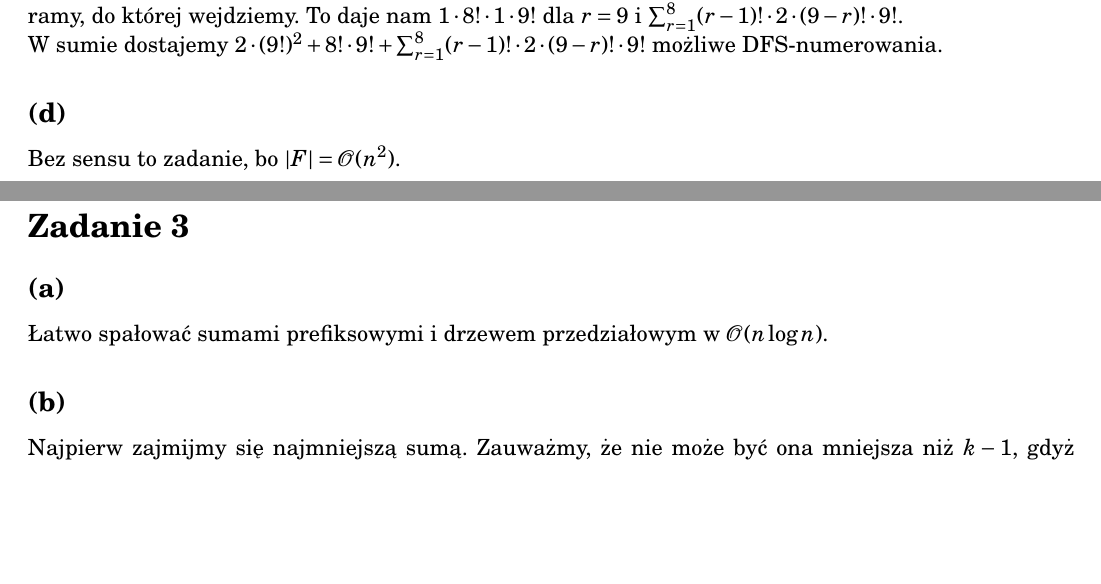
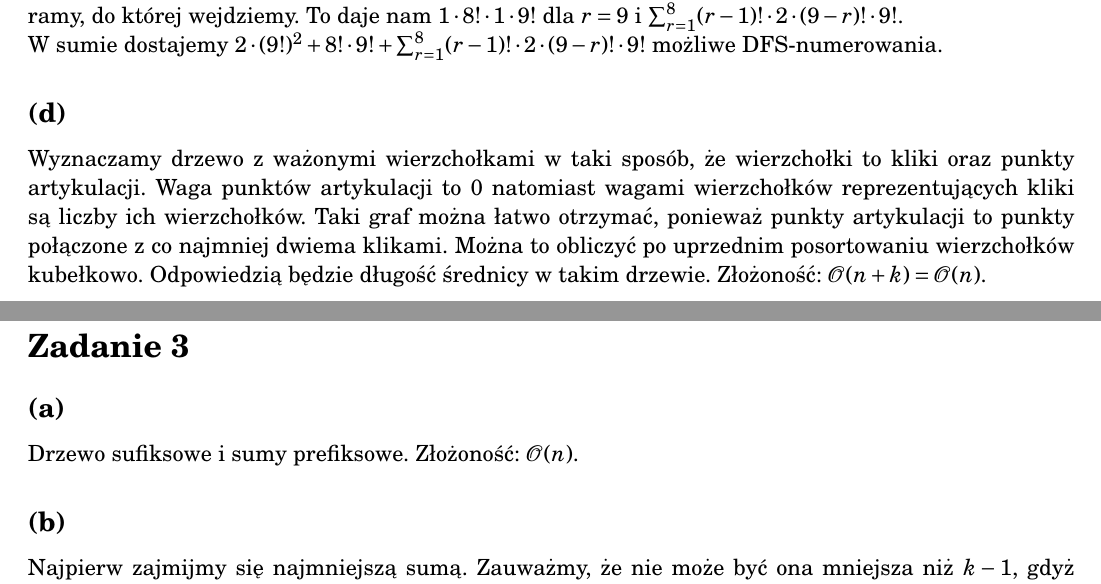
Before and after one commit to Rentib/AiSD-zadania, a LaTeX document (egzaminy/2020-21.tex): two parts of pages 1 and 2 of 2, joined at a grey line, cut so that both start at the same text, the shorter picture padded with empty space. Compiled offline with pdfLaTeX.

Commit message:
Egzamin 2020/21 - zadania 1d,3a

```diff
--- a/egzaminy/2020-21.tex
+++ b/egzaminy/2020-21.tex
@@ -56,8 +57,13 @@ dostajemy $2 \cdot (9!)^2 + 8! \cdot 9! + \sum_{r=1}^8 (r-1)! \cdot 2 \cdot (9
 - r)! \cdot 9!$ możliwe DFS-numerowania.
 
 \subsection*{(d)}
-Bez sensu to zadanie, bo $|F| = \MCALO(n^2)$.
-% TODO:
+Wyznaczamy drzewo z ważonymi wierzchołkami w taki sposób, że wierzchołki to
+kliki oraz punkty artykulacji. Waga punktów artykulacji to $0$ natomiast wagami
+wierzchołków reprezentujących kliki są liczby ich wierzchołków. Taki graf można
+łatwo otrzymać, ponieważ punkty artykulacji to punkty połączone z co najmniej
+dwiema klikami. Można to obliczyć po uprzednim posortowaniu wierzchołków
+kubełkowo. Odpowiedzią będzie długość średnicy w takim drzewie. Złożoność:
+$\MCALO(n+k) = \MCALO(n)$.
 
 \newpage
 \section*{Zadanie 2}
@@ -82,9 +88,7 @@ będą wykonywane w czasie stałym.
 
 \section*{Zadanie 3}
 \subsection*{(a)}
-Łatwo spałować sumami prefiksowymi i drzewem przedziałowym
-w $\MCALO(n\log{n})$.
-% TODO:
+Drzewo sufiksowe i sumy prefiksowe. Złożoność: $\MCALO(n)$.
 
 \subsection*{{(b)}}
 Najpierw zajmijmy się najmniejszą sumą. Zauważmy, że nie może być ona mniejsza
```
Also changed, not shown: egzaminy/2020-21.tex (1 more changed lines).
